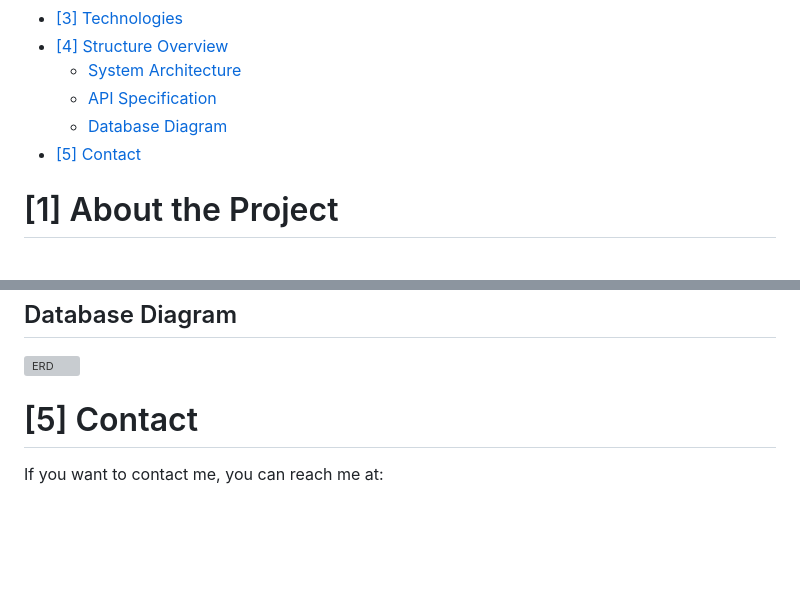
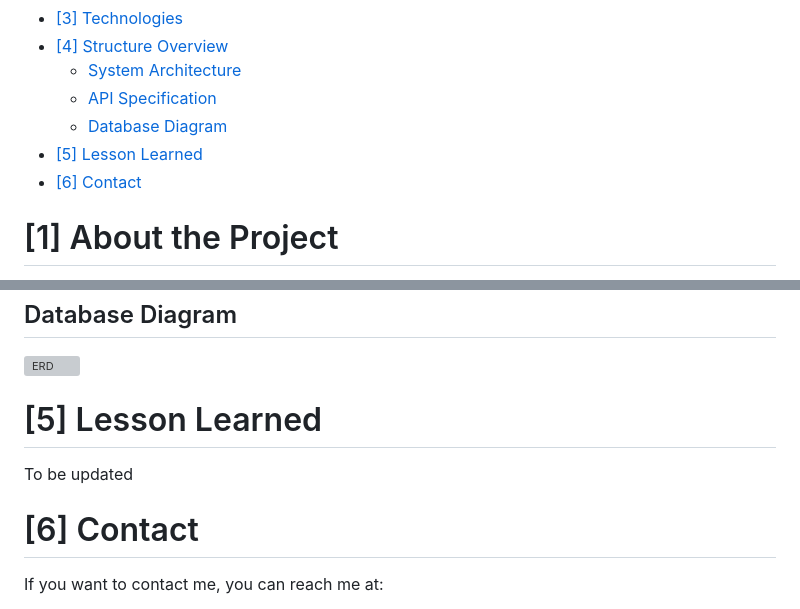
Before and after one commit to NiceKim/Encore-Wat-Streams, a Markdown page: README.md, 2 parts joined by grey strips. GitHub-like rendering; blank space fills up the shorter version; grey boxes are pictures that could not be loaded.

```diff
--- a/README.md
+++ b/README.md
@@ -21,7 +21,8 @@
   - [System Architecture](#system-architecture)
   - [API Specification](#api-specification)
   - [Database Diagram](#database-diagram)
-- [[5] Contact](#5-contact)
+- [[5] Lesson Learned](#5-lesson-learned)
+- [[6] Contact](#5-contact)
 
 
 # [1] About the Project
@@ -145,7 +146,10 @@ This approach:
 ## Database Diagram
 ![ERD](https://github.com/user-attachments/assets/6bd28c18-6afa-4bbd-b323-b4f4202c9c6e)
 
-# [5] Contact
+# [5] Lesson Learned
+To be updated
+
+# [6] Contact
 If you want to contact me, you can reach me at:
 - 📧 96nicekim@gmail.com
 - 📋 [https://www.linkedin.com/in/jowoon-kim-424943119/](https://www.linkedin.com/in/jowoon-kim-424943119/)
```
